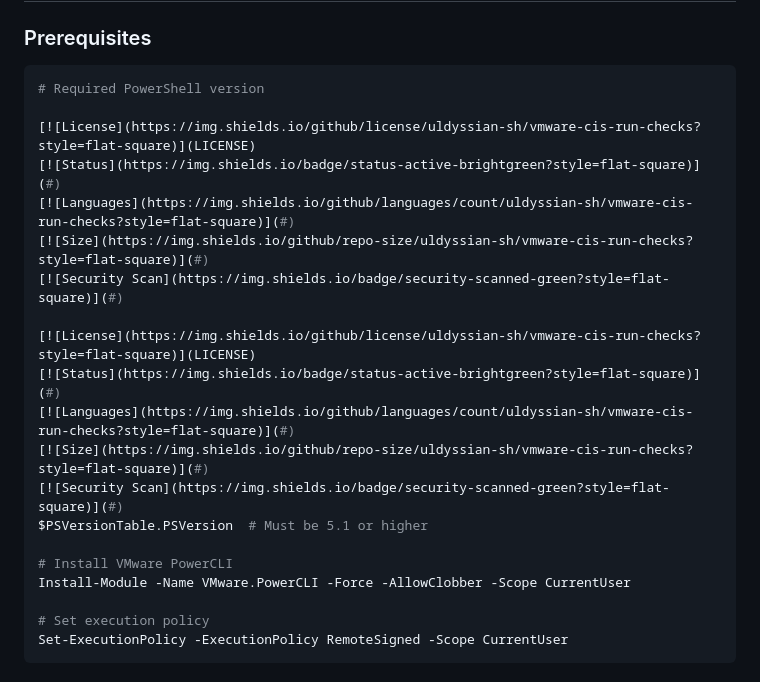
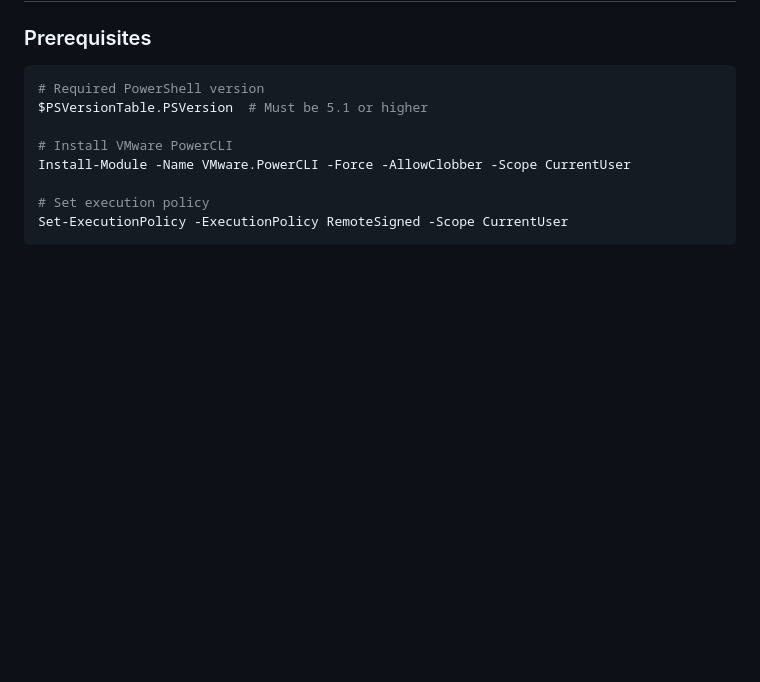
Before and after one commit to uldyssian-sh/vmware-cis-run-checks, a Markdown page: README.md, the part around the change printed below. Drawn GitHub-style; blank space fills up the shorter version.

Commit message:
Clean README: remove all badges

````diff
--- a/README.md
+++ b/README.md
@@ -36,18 +22,6 @@ Enterprise-grade PowerShell script for performing comprehensive CIS (Center for
 
 ```powershell
 # Required PowerShell version
-
-[![License](https://img.shields.io/github/license/uldyssian-sh/vmware-cis-run-checks?style=flat-square)](LICENSE)
-[![Status](https://img.shields.io/badge/status-active-brightgreen?style=flat-square)](#)
-[![Languages](https://img.shields.io/github/languages/count/uldyssian-sh/vmware-cis-run-checks?style=flat-square)](#)
-[![Size](https://img.shields.io/github/repo-size/uldyssian-sh/vmware-cis-run-checks?style=flat-square)](#)
-[![Security Scan](https://img.shields.io/badge/security-scanned-green?style=flat-square)](#)
-
-[![License](https://img.shields.io/github/license/uldyssian-sh/vmware-cis-run-checks?style=flat-square)](LICENSE)
-[![Status](https://img.shields.io/badge/status-active-brightgreen?style=flat-square)](#)
-[![Languages](https://img.shields.io/github/languages/count/uldyssian-sh/vmware-cis-run-checks?style=flat-square)](#)
-[![Size](https://img.shields.io/github/repo-size/uldyssian-sh/vmware-cis-run-checks?style=flat-square)](#)
-[![Security Scan](https://img.shields.io/badge/security-scanned-green?style=flat-square)](#)
 $PSVersionTable.PSVersion  # Must be 5.1 or higher
 
 # Install VMware PowerCLI
````
Also changed, not shown: other parts of README.md (+0 -14 lines).
